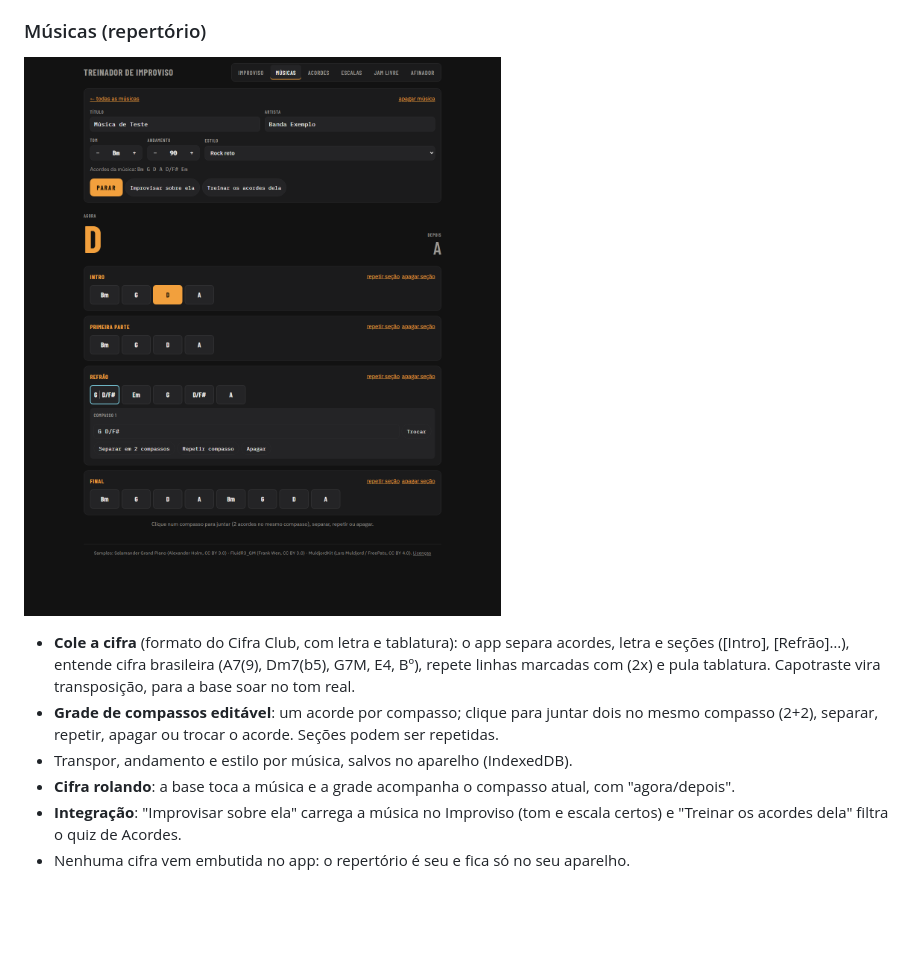
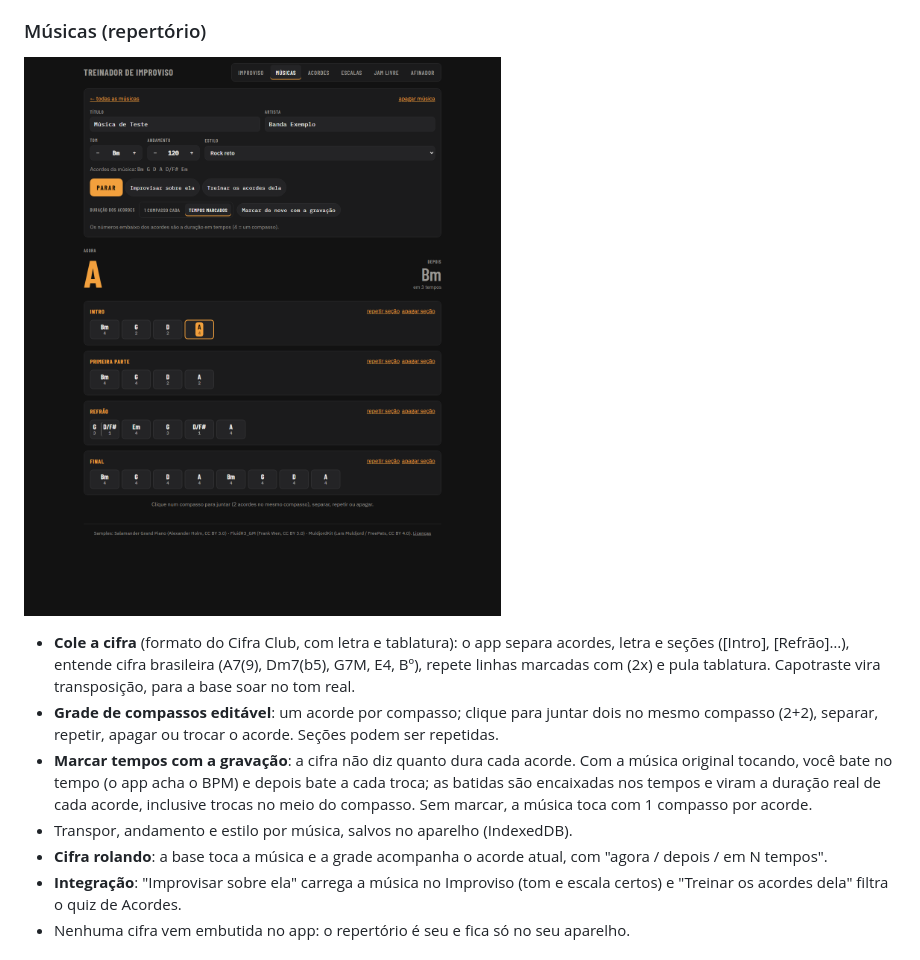
Before and after one commit to depaula12/treinador-improviso, a Markdown page: README.md, the part around the change. Drawn GitHub-style; pictures changed too: docs/screenshots/musicas.png; blank space fills up the shorter version.

```diff
--- a/README.md
+++ b/README.md
@@ -59,8 +59,13 @@ por cima de uma base genérica do YouTube. Faltam três coisas:
   linhas marcadas com (2x) e pula tablatura. Capotraste vira transposição, para a base soar no tom real.
 - **Grade de compassos editável**: um acorde por compasso; clique para juntar dois no mesmo
   compasso (2+2), separar, repetir, apagar ou trocar o acorde. Seções podem ser repetidas.
+- **Marcar tempos com a gravação**: a cifra não diz quanto dura cada acorde. Com a música original
+  tocando, você bate no tempo (o app acha o BPM) e depois bate a cada troca; as batidas são
+  encaixadas nos tempos e viram a duração real de cada acorde, inclusive trocas no meio do
+  compasso. Sem marcar, a música toca com 1 compasso por acorde.
 - Transpor, andamento e estilo por música, salvos no aparelho (IndexedDB).
-- **Cifra rolando**: a base toca a música e a grade acompanha o compasso atual, com "agora/depois".
+- **Cifra rolando**: a base toca a música e a grade acompanha o acorde atual, com "agora / depois
+  / em N tempos".
 - **Integração**: "Improvisar sobre ela" carrega a música no Improviso (tom e escala certos) e
   "Treinar os acordes dela" filtra o quiz de Acordes.
 - Nenhuma cifra vem embutida no app: o repertório é seu e fica só no seu aparelho.
```
Also changed, not shown: CLAUDE.md (+5 -0 lines), docs/plano.md (+2 -0 lines), 12 other files.
